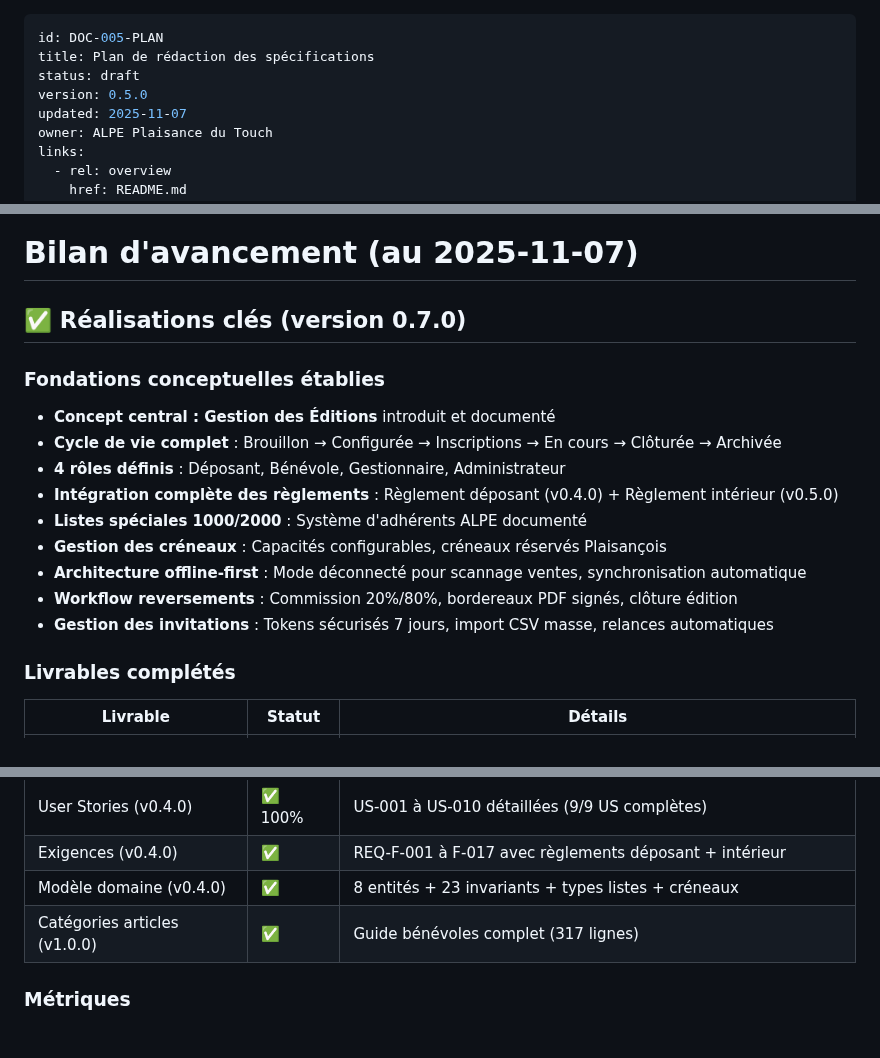
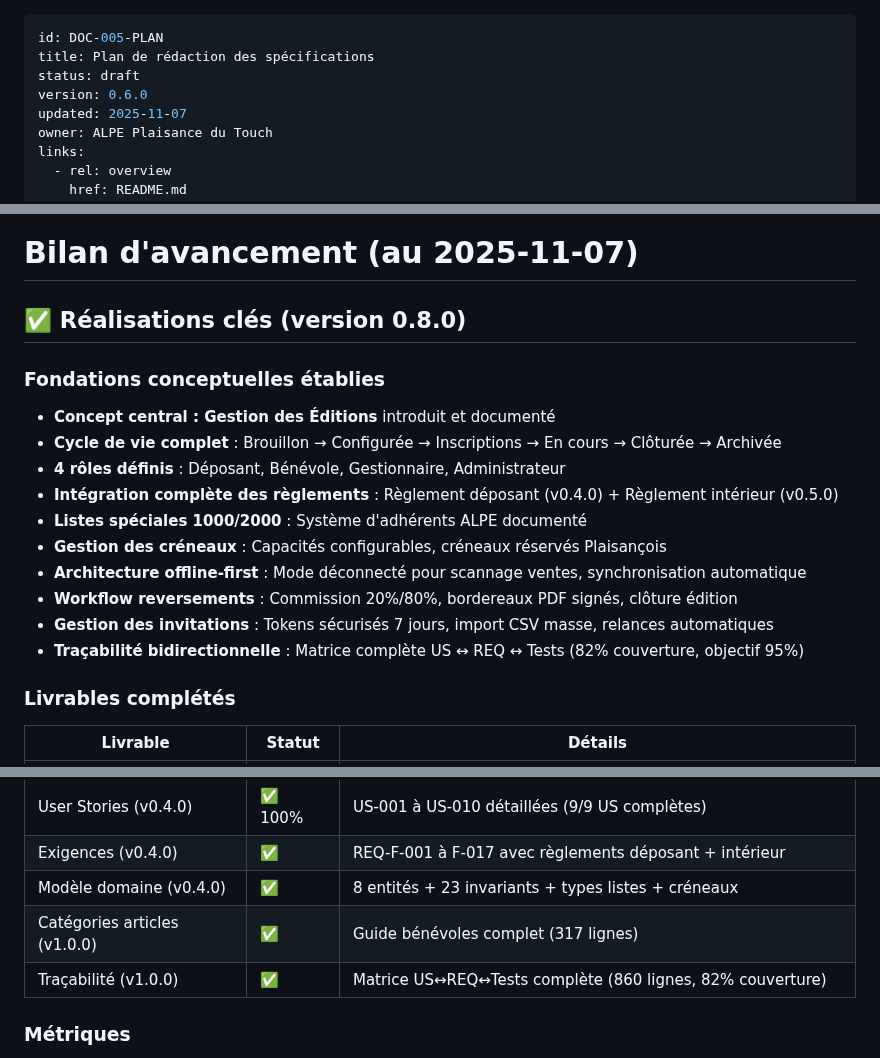
Before and after one commit to ALPE-Plaisance-du-Touch/Gestionnaire-de-Bourse-ALPE, a Markdown page: docs/plan.md, 3 parts joined by grey strips. Rendered like a GitHub page.

Commit message:
docs(plan): update to v0.6.0 with traceability matrix completion
Final update for this session:
- Version: 0.5.0 → 0.6.0
- Bilan: v0.7.0 → v0.8.0
- Added traceability to foundations: Bidirectional matrix US↔REQ↔Tests (82% coverage, target 95%)
- Added traceability to completed deliverables: v1.0.0 (860 lines)

Session summary (2025-11-07):
✅ US-004: Sales scanning with offline-first (15 AC, 20 tests)
✅ US-005: Payment reversals generation (13 AC, 20 tests)
✅ US-010: Manual bulk invitations (15 AC, 20 tests)
✅ US-008: Refined with exact Billetweb columns (13 AC, 15 tests)
✅ Traceability matrix: Complete documentation (860 lines, 82% coverage)

All 9 user stories now 100% complete with full traceability!

```diff
--- a/docs/plan.md
+++ b/docs/plan.md
@@ -2,7 +2,7 @@
 id: DOC-005-PLAN
 title: Plan de rédaction des spécifications
 status: draft
-version: 0.5.0
+version: 0.6.0
 updated: 2025-11-07
 owner: ALPE Plaisance du Touch
 links:
@@ -175,7 +175,7 @@ Organiser la production et la validation des spécifications de l’application
 
 # Bilan d'avancement (au 2025-11-07)
 
-## ✅ Réalisations clés (version 0.7.0)
+## ✅ Réalisations clés (version 0.8.0)
 
 ### Fondations conceptuelles établies
 - **Concept central : Gestion des Éditions** introduit et documenté
@@ -187,6 +187,7 @@ Organiser la production et la validation des spécifications de l’application
 - **Architecture offline-first** : Mode déconnecté pour scannage ventes, synchronisation automatique
 - **Workflow reversements** : Commission 20%/80%, bordereaux PDF signés, clôture édition
 - **Gestion des invitations** : Tokens sécurisés 7 jours, import CSV masse, relances automatiques
+- **Traçabilité bidirectionnelle** : Matrice complète US ↔ REQ ↔ Tests (82% couverture, objectif 95%)
 
 ### Livrables complétés
 | Livrable | Statut | Détails |
@@ -197,6 +198,7 @@ Organiser la production et la validation des spécifications de l’application
 | Exigences (v0.4.0) | ✅ | REQ-F-001 à F-017 avec règlements déposant + intérieur |
 | Modèle domaine (v0.4.0) | ✅ | 8 entités + 23 invariants + types listes + créneaux |
 | Catégories articles (v1.0.0) | ✅ | Guide bénévoles complet (317 lignes) |
+| Traçabilité (v1.0.0) | ✅ | Matrice US↔REQ↔Tests complète (860 lignes, 82% couverture) |
 
 ### Métriques
 - **User Stories détaillées** : 9 (US-001 à US-010 — 100% complètes)
```
Also changed, not shown: other parts of docs/plan.md (+1 -1 lines).
